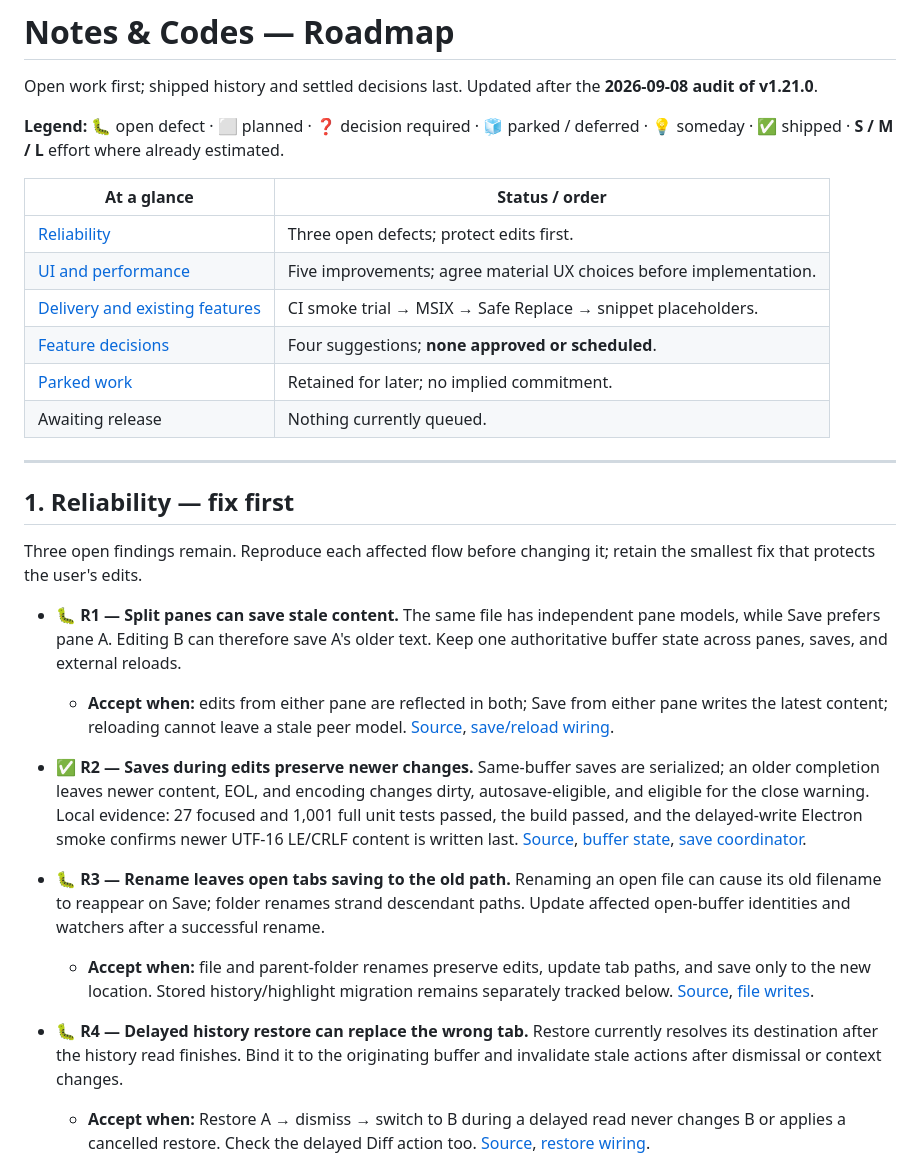
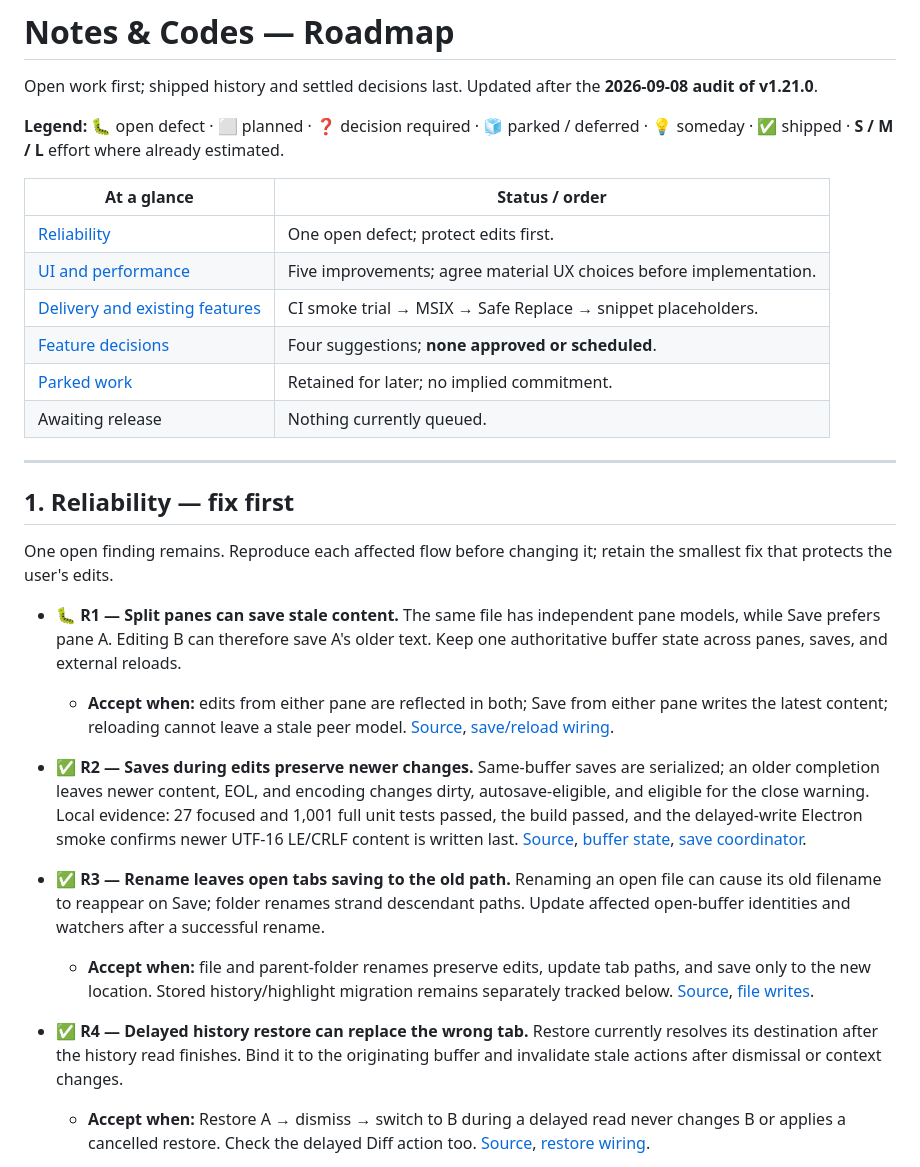
Before and after one commit to NetworkMD87/Notes-and-codes, a Markdown page: ROADMAP.md, the part around the change. Drawn GitHub-style.

Commit message:
docs: mark rename and history races shipped

```diff
--- a/ROADMAP.md
+++ b/ROADMAP.md
@@ -6,7 +6,7 @@ Open work first; shipped history and settled decisions last. Updated after the *
 
 | At a glance | Status / order |
 | --- | --- |
-| [Reliability](#1-reliability--fix-first) | Three open defects; protect edits first. |
+| [Reliability](#1-reliability--fix-first) | One open defect; protect edits first. |
 | [UI and performance](#2-ui-and-performance--planned) | Five improvements; agree material UX choices before implementation. |
 | [Delivery and existing features](#3-delivery-and-existing-features) | CI smoke trial → MSIX → Safe Replace → snippet placeholders. |
 | [Feature decisions](#4-feature-ideas--decision-required) | Four suggestions; **none approved or scheduled**. |
@@ -17,17 +17,17 @@ Open work first; shipped history and settled decisions last. Updated after the *
 
 ## 1. Reliability — fix first
 
-Three open findings remain. Reproduce each affected flow before changing it; retain the smallest fix that protects the user's edits.
+One open finding remains. Reproduce each affected flow before changing it; retain the smallest fix that protects the user's edits.
 
 - 🐛 **R1 — Split panes can save stale content.** The same file has independent pane models, while Save prefers pane A. Editing B can therefore save A's older text. Keep one authoritative buffer state across panes, saves, and external reloads.
   - **Accept when:** edits from either pane are reflected in both; Save from either pane writes the latest content; reloading cannot leave a stale peer model. [Source](src/renderer/editorPane.ts), [save/reload wiring](src/renderer/main.ts).
 
 - ✅ **R2 — Saves during edits preserve newer changes.** Same-buffer saves are serialized; an older completion leaves newer content, EOL, and encoding changes dirty, autosave-eligible, and eligible for the close warning. Local evidence: 27 focused and 1,001 full unit tests passed, the build passed, and the delayed-write Electron smoke confirms newer UTF-16 LE/CRLF content is written last. [Source](src/renderer/main.ts), [buffer state](src/renderer/bufferManager.ts), [save coordinator](src/renderer/bufferSaveCoordinator.ts).
 
-- 🐛 **R3 — Rename leaves open tabs saving to the old path.** Renaming an open file can cause its old filename to reappear on Save; folder renames strand descendant paths. Update affected open-buffer identities and watchers after a successful rename.
+- ✅ **R3 — Rename leaves open tabs saving to the old path.** Renaming an open file can cause its old filename to reappear on Save; folder renames strand descendant paths. Update affected open-buffer identities and watchers after a successful rename.
   - **Accept when:** file and parent-folder renames preserve edits, update tab paths, and save only to the new location. Stored history/highlight migration remains separately tracked below. [Source](src/renderer/folderMode.ts), [file writes](src/main/fileService.ts).
 
-- 🐛 **R4 — Delayed history restore can replace the wrong tab.** Restore currently resolves its destination after the history read finishes. Bind it to the originating buffer and invalidate stale actions after dismissal or context changes.
+- ✅ **R4 — Delayed history restore can replace the wrong tab.** Restore currently resolves its destination after the history read finishes. Bind it to the originating buffer and invalidate stale actions after dismissal or context changes.
   - **Accept when:** Restore A → dismiss → switch to B during a delayed read never changes B or applies a cancelled restore. Check the delayed Diff action too. [Source](src/renderer/fileHistoryPanel.ts), [restore wiring](src/renderer/main.ts).
 
 **Audit baseline:** typecheck and 994 unit tests across 92 files passed. R2 was reproduced with the pre-fix save function and delayed mocked I/O; the other findings were traced through source. Current R2 implementation evidence is recorded above.
```
